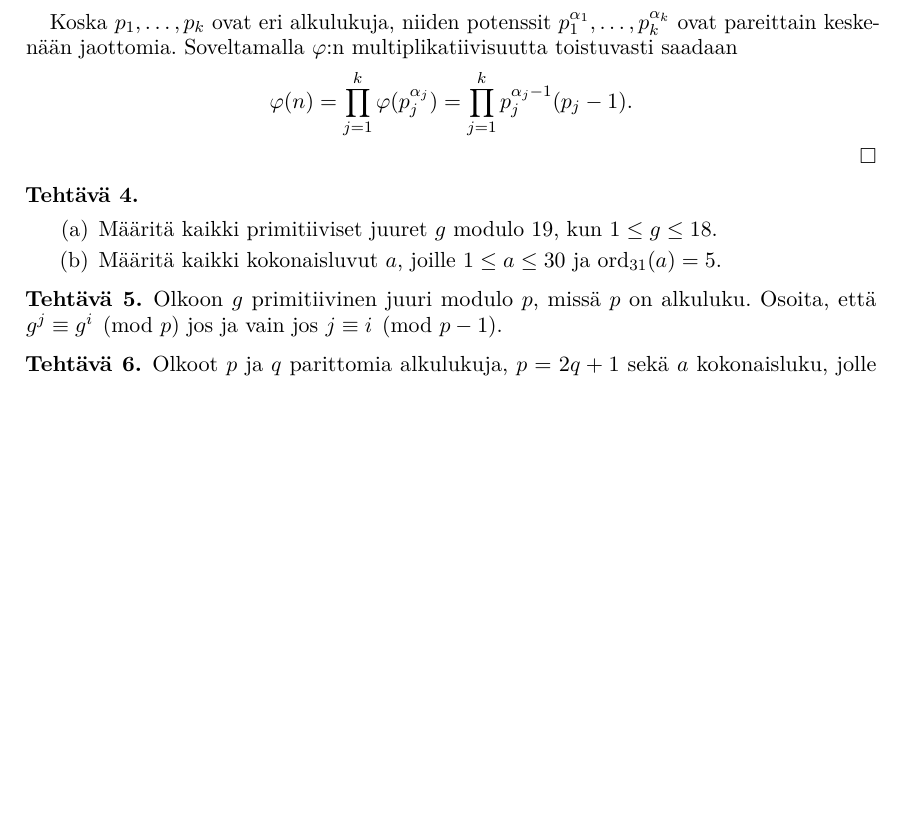
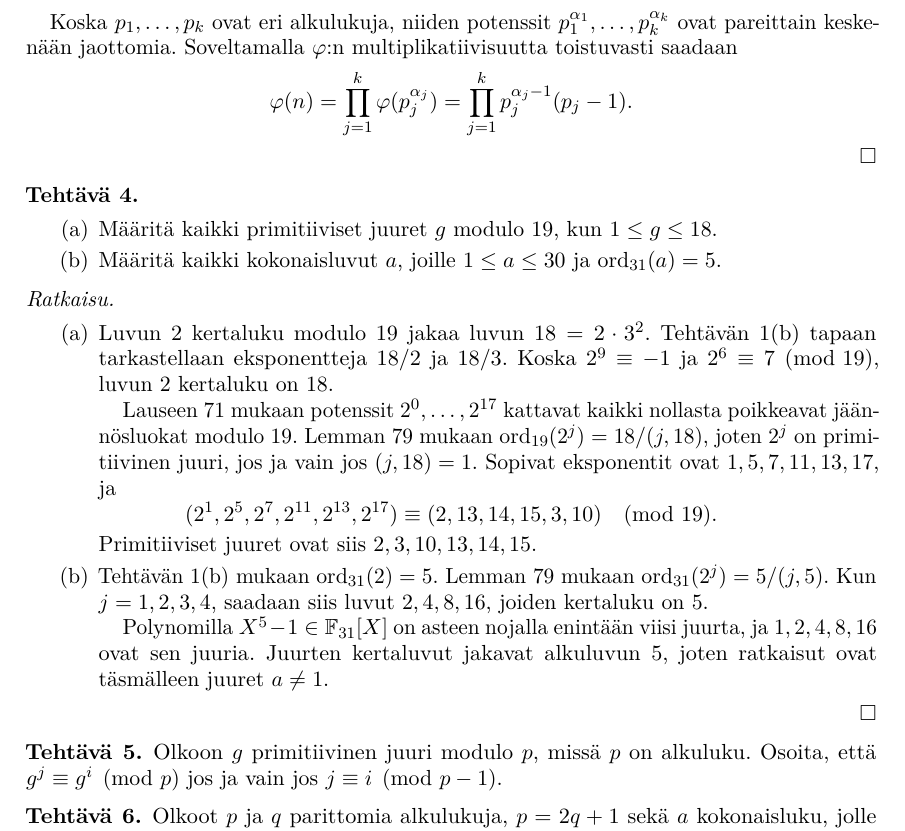
Before and after one commit to japiirainen/uni-notes, a LaTeX problem sheet (number-theory-1/number-theory-1-exercise-05.tex): part of page 2 of 2, cut so that both start at the same text, the shorter picture padded with empty space. Compiled offline with pdfLaTeX.

Commit message:
feat: add solution to nt exericse 4

```diff
--- a/number-theory-1/number-theory-1-exercise-05.tex
+++ b/number-theory-1/number-theory-1-exercise-05.tex
@@ -126,6 +126,36 @@
   \end{enumerate}
 \end{exercise}
 
+\begin{solution}
+  \leavevmode\par
+  \begin{enumerate}[label=(\alph*), topsep=0.35em]
+    \item Luvun \(2\) kertaluku modulo \(19\) jakaa luvun \(18=2\cdot 3^2\).
+      Tehtävän 1(b) tapaan tarkastellaan eksponentteja \(18/2\) ja \(18/3\).
+      Koska \(2^9\equiv -1\) ja \(2^6\equiv 7\pmod{19}\), luvun \(2\)
+      kertaluku on \(18\).
+
+      Lauseen 71 mukaan potenssit \(2^0,\dots,2^{17}\)
+      kattavat kaikki nollasta poikkeavat jäännösluokat modulo \(19\).
+      Lemman 79 mukaan \(\ord_{19}(2^j)=18/(j,18)\), joten \(2^j\) on
+      primitiivinen juuri, jos ja vain jos \((j,18)=1\).
+      Sopivat eksponentit ovat \(1,5,7,11,13,17\), ja
+      \[
+        (2^1,2^5,2^7,2^{11},2^{13},2^{17})
+        \equiv (2,13,14,15,3,10)\pmod{19}.
+      \]
+      Primitiiviset juuret ovat siis \(2,3,10,13,14,15\).
+
+    \item Tehtävän 1(b) mukaan \(\ord_{31}(2)=5\). Lemman 79 mukaan
+      \(\ord_{31}(2^j)=5/(j,5)\). Kun \(j=1,2,3,4\), saadaan siis
+      luvut \(2,4,8,16\), joiden kertaluku on \(5\).
+
+      Polynomilla \(X^5-1\in\mathbb{F}_{31}[X]\) on asteen nojalla enintään
+      viisi juurta, ja \(1,2,4,8,16\) ovat sen juuria. Juurten kertaluvut
+      jakavat alkuluvun \(5\), joten ratkaisut ovat täsmälleen juuret
+      \(a\ne 1\).
+  \end{enumerate}
+\end{solution}
+
 \begin{exercise}
   Olkoon \(g\) primitiivinen juuri modulo \(p\), missä \(p\) on alkuluku.
   Osoita, että \(g^j \equiv g^i \pmod{p}\) jos ja vain jos
```
Also changed, not shown: number-theory-1/number-theory-1-exercise-05.pdf.
